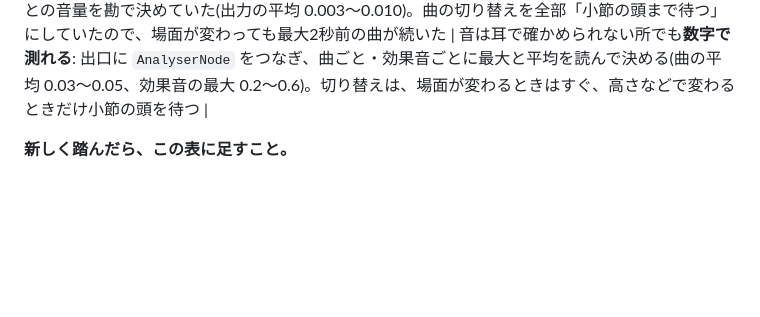
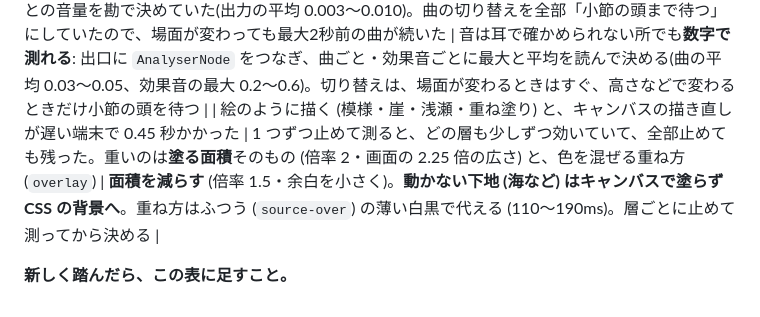
Before and after one commit to kakugawari/app_template, a Markdown page: CLAUDE.md, the part around the change. Drawn GitHub-style; blank space fills up the shorter version.

Commit message:
落とし穴の表に1つ足す (絵のように描くとキャンバスの描き直しが重い)
Co-Authored-By: Claude Opus 5.5 <noreply@anthropic.com>
Claude-Session: https://claude.ai/code/session_0161zP2h1voBiWXqNrkVo9vY

```diff
--- a/CLAUDE.md
+++ b/CLAUDE.md
@@ -181,5 +181,6 @@ serve.js                  開発用サーバー
 | たくさんの形を塗ったキャンバスを指で動かすと、遅い端末でカクつく | 動かすたびに全部を塗り直していた (日本地図 47 県で、CPU4倍遅 1コマ 33ms)。字を止めても変わらず、効いていたのは塗る面積 | 止まっているときに、**まわりに余白をつけた絵を描いておき、動かしている最中はそれをずらして拡げて貼るだけ**。離したら 1 回描き直す (16.7ms)。見張りは時間ではなく「動かしている最中に塗り直した回数が 0」 |
 | 天下統一まで自動で遊ばせたら、強さがどこから始めるかで大きく変わった | 敵の強さを「はじめの場所からいくつ離れているか」で決めていた。端から始めると最後が強すぎ、真ん中からだと弱すぎた | **離れ具合は割合にする** (いちばん遠い所までの何割か)。いくつかの場所から始めて自動で遊ばせ、結果がそろうことを見る |
 | 合成した音楽と効果音が、手もとで聞けないまま小さすぎた。スタートしても前の曲が続いた | 楽器ごとの音量を勘で決めていた(出力の平均 0.003〜0.010)。曲の切り替えを全部「小節の頭まで待つ」にしていたので、場面が変わっても最大2秒前の曲が続いた | 音は耳で確かめられない所でも**数字で測れる**: 出口に `AnalyserNode` をつなぎ、曲ごと・効果音ごとに最大と平均を読んで決める(曲の平均 0.03〜0.05、効果音の最大 0.2〜0.6)。切り替えは、場面が変わるときはすぐ、高さなどで変わるときだけ小節の頭を待つ |
+| 絵のように描く (模様・崖・浅瀬・重ね塗り) と、キャンバスの描き直しが遅い端末で 0.45 秒かかった | 1 つずつ止めて測ると、どの層も少しずつ効いていて、全部止めても残った。重いのは**塗る面積**そのもの (倍率 2・画面の 2.25 倍の広さ) と、色を混ぜる重ね方 (`overlay`) | **面積を減らす** (倍率 1.5・余白を小さく)。**動かない下地 (海など) はキャンバスで塗らず CSS の背景へ**。重ね方はふつう (`source-over`) の薄い白黒で代える (110〜190ms)。層ごとに止めて測ってから決める |
 
 **新しく踏んだら、この表に足すこと。**
```
